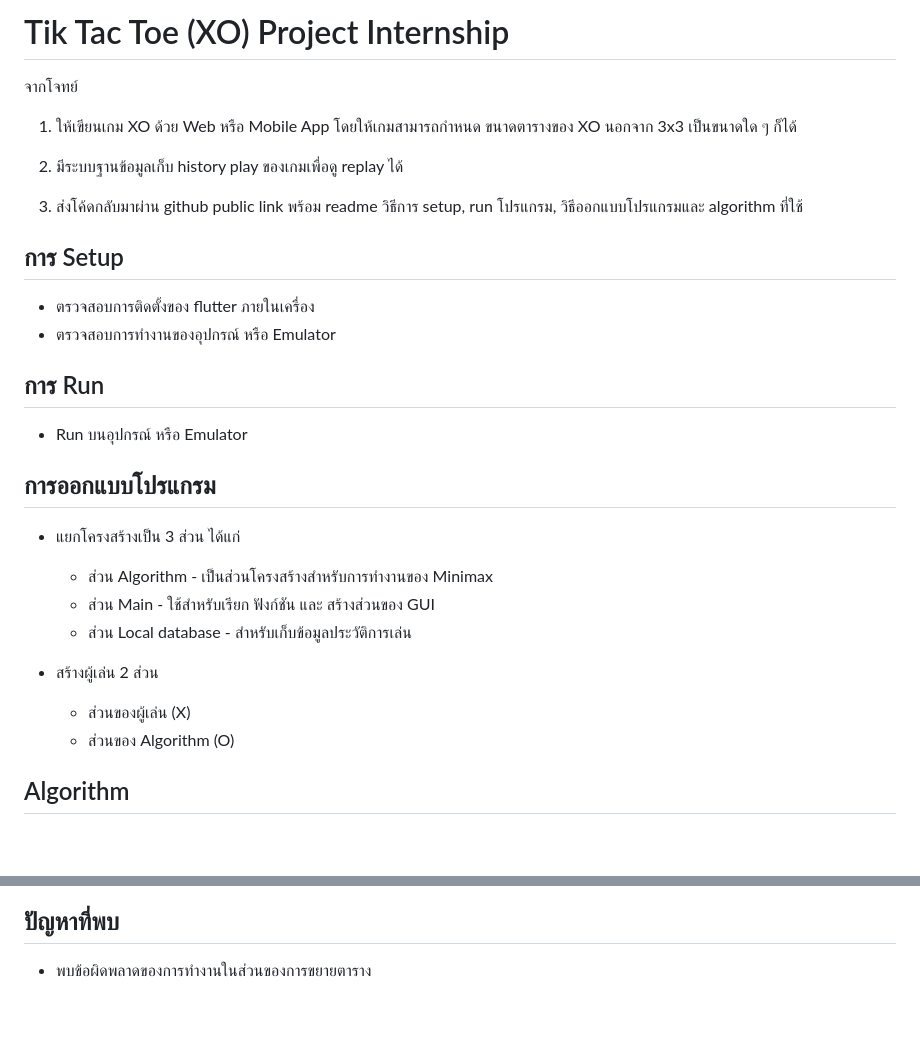
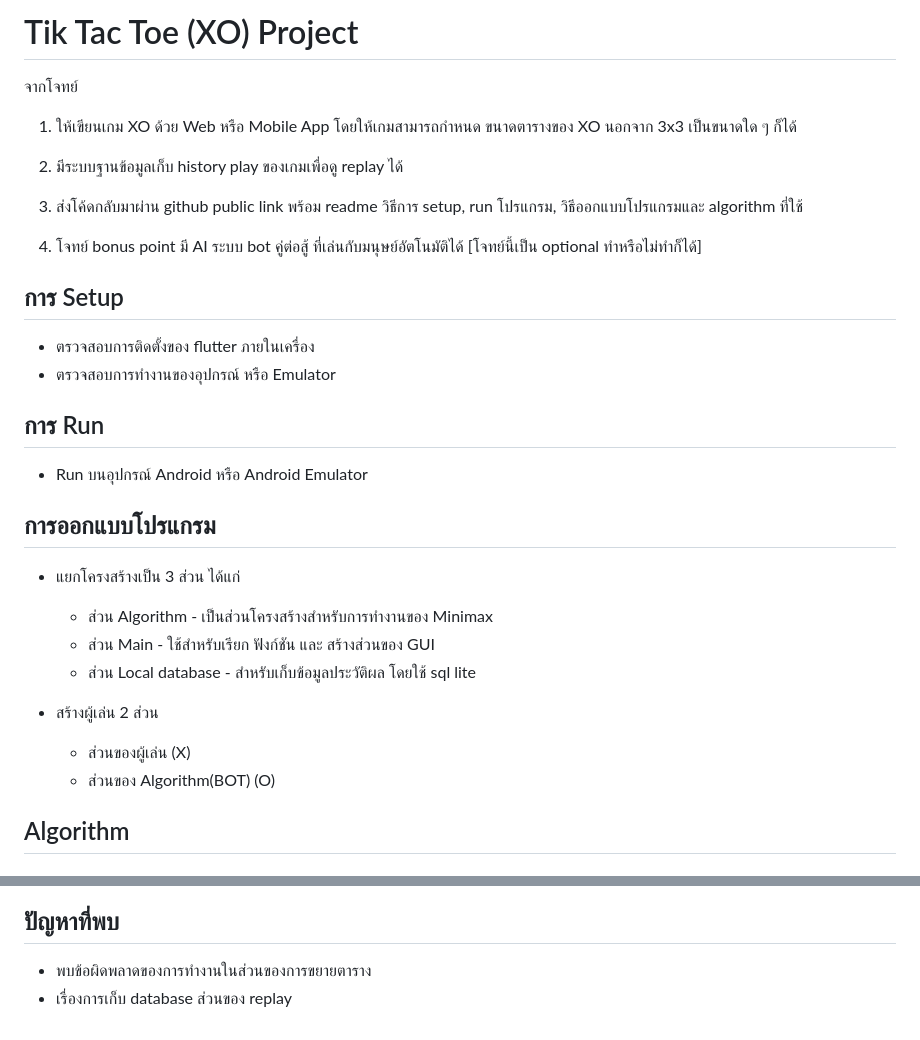
Before and after one commit to Lilbotpeter/xo_project_intern, a Markdown page: README.md, 2 parts joined by grey strips. Drawn GitHub-style; blank space fills up the shorter version.

```diff
--- a/README.md
+++ b/README.md
@@ -1,4 +1,4 @@
-# Tik Tac Toe (XO) Project Internship
+# Tik Tac Toe (XO) Project
 
 จากโจทย์
 1. ให้เขียนเกม XO ด้วย Web หรือ Mobile App โดยให้เกมสามารถกำหนด ขนาดตารางของ XO นอกจาก 3x3 เป็นขนาดใด ๆ ก็ได้
@@ -7,23 +7,25 @@
 
 3. ส่งโค้ดกลับมาผ่าน github public link พร้อม readme วิธีการ setup, run โปรแกรม, วิธีออกแบบโปรแกรมและ algorithm ที่ใช้
 
+4.  โจทย์ bonus point มี AI ระบบ bot คู่ต่อสู้ ที่เล่นกับมนุษย์อัตโนมัติได้ [โจทย์นี้เป็น optional ทำหรือไม่ทำก็ได้]
+
 
 ## การ Setup
 * ตรวจสอบการติดตั้งของ flutter ภายในเครื่อง
 * ตรวจสอบการทำงานของอุปกรณ์ หรือ Emulator
 
 ## การ Run
-* Run บนอุปกรณ์ หรือ Emulator
+* Run บนอุปกรณ์ Android หรือ Android Emulator
 
 ## การออกแบบโปรแกรม
 * แยกโครงสร้างเป็น 3 ส่วน ได้แก่
     * ส่วน Algorithm - เป็นส่วนโครงสร้างสำหรับการทำงานของ Minimax
     * ส่วน Main - ใช้สำหรับเรียก ฟังก์ชัน และ สร้างส่วนของ GUI
-    * ส่วน Local database - สำหรับเก็บข้อมูลประวัติการเล่น
+    * ส่วน Local database - สำหรับเก็บข้อมูลประวัติผล โดยใช้ sql lite
 
 * สร้างผู้เล่น 2 ส่วน
     * ส่วนของผู้เล่น (X)
-    * ส่วนของ Algorithm (O)
+    * ส่วนของ Algorithm(BOT) (O)
 
 ## Algorithm
 ### Minimax Algorithm
@@ -38,3 +40,4 @@
 
 ## ปัญหาที่พบ
 * พบข้อผิดพลาดของการทำงานในส่วนของการขยายตาราง
+* เรื่องการเก็บ database ส่วนของ replay
```
